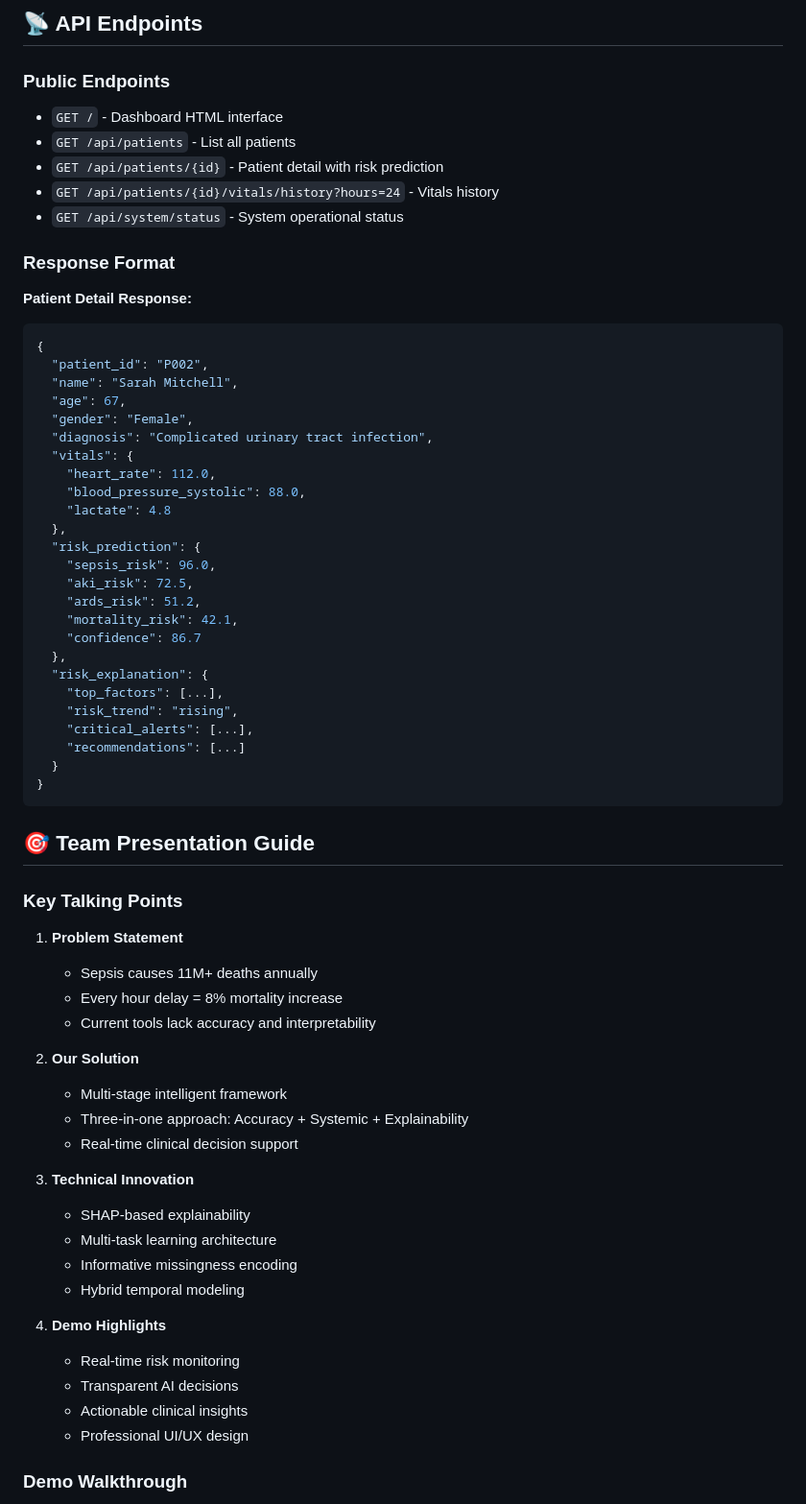
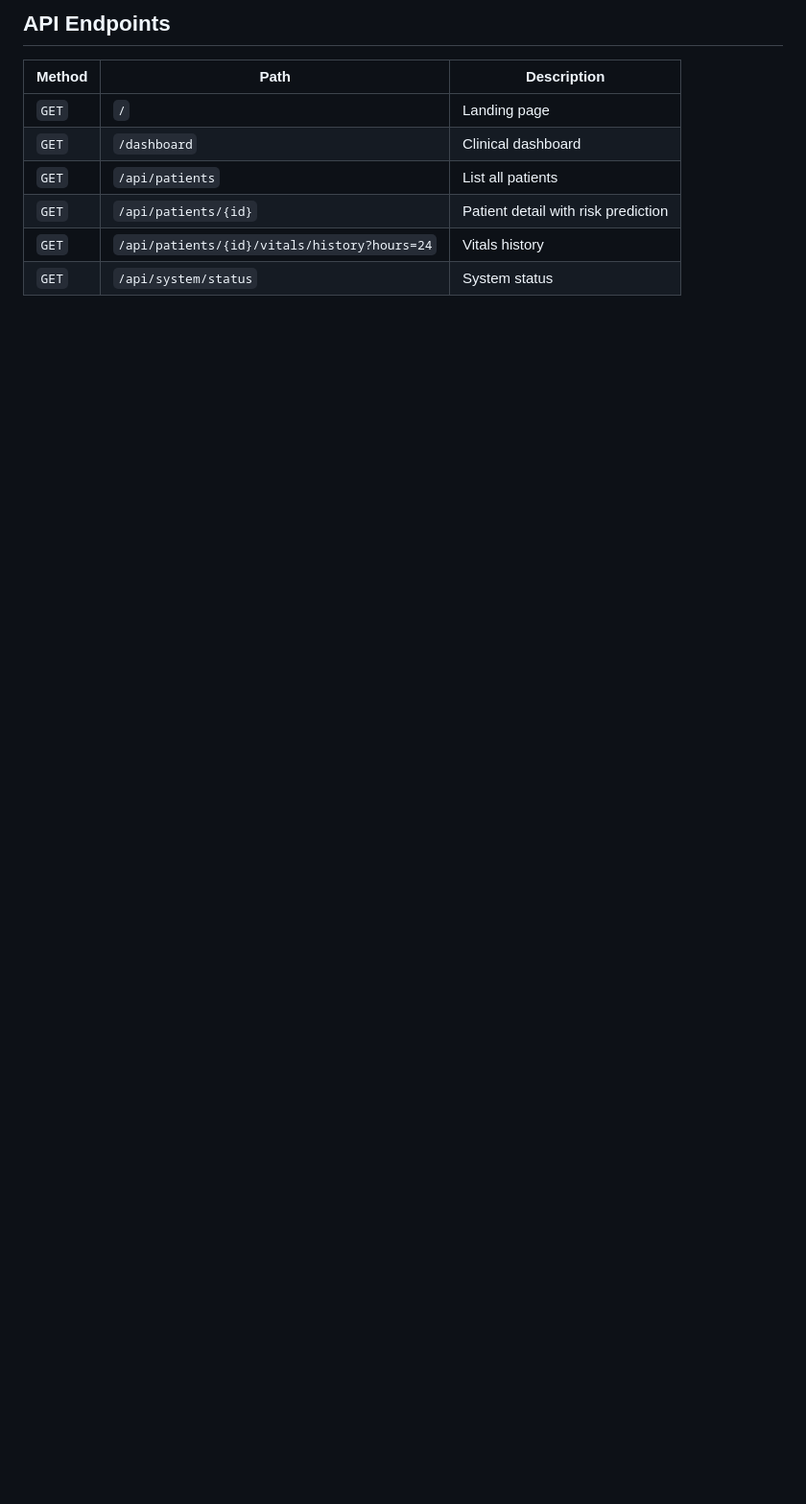
Before and after one commit to michellewkx/sepsisai-icu-dashboard, a Markdown page: README.md, the part around one of its changes. Shown at 96% size. GitHub-like rendering; blank space fills up the shorter version.

````diff
--- a/README.md
+++ b/README.md
@@ -108,69 +97,12 @@ Open your browser and navigate to: **http://localhost:8000**
 
-## 📡 API Endpoints
+## API Endpoints
 
-### Public Endpoints
-- `GET /` - Dashboard HTML interface
-- `GET /api/patients` - List all patients
-- `GET /api/patients/{id}` - Patient detail with risk prediction
-- `GET /api/patients/{id}/vitals/history?hours=24` - Vitals history
-- `GET /api/system/status` - System operational status
+| Method | Path | Description |
+|--------|------|-------------|
+| `GET` | `/` | Landing page |
+| `GET` | `/dashboard` | Clinical dashboard |
+| `GET` | `/api/patients` | List all patients |
+| `GET` | `/api/patients/{id}` | Patient detail with risk prediction |
+| `GET` | `/api/patients/{id}/vitals/history?hours=24` | Vitals history |
+| `GET` | `/api/system/status` | System status |
 
-### Response Format
-
-**Patient Detail Response:**
-```json
-{
-  "patient_id": "P002",
-  "name": "Sarah Mitchell",
-  "age": 67,
-  "gender": "Female",
-  "diagnosis": "Complicated urinary tract infection",
-  "vitals": {
-    "heart_rate": 112.0,
-    "blood_pressure_systolic": 88.0,
-    "lactate": 4.8
-  },
-  "risk_prediction": {
-    "sepsis_risk": 96.0,
-    "aki_risk": 72.5,
-    "ards_risk": 51.2,
-    "mortality_risk": 42.1,
-    "confidence": 86.7
-  },
-  "risk_explanation": {
-    "top_factors": [...],
-    "risk_trend": "rising",
-    "critical_alerts": [...],
-    "recommendations": [...]
-  }
-}
-```
-
-## 🎯 Team Presentation Guide
-
-### Key Talking Points
-
-1. **Problem Statement**
-   - Sepsis causes 11M+ deaths annually
-   - Every hour delay = 8% mortality increase
-   - Current tools lack accuracy and interpretability
-
-2. **Our Solution**
-   - Multi-stage intelligent framework
-   - Three-in-one approach: Accuracy + Systemic + Explainability
-   - Real-time clinical decision support
-
-3. **Technical Innovation**
-   - SHAP-based explainability
-   - Multi-task learning architecture
-   - Informative missingness encoding
-   - Hybrid temporal modeling
-
-4. **Demo Highlights**
-   - Real-time risk monitoring
-   - Transparent AI decisions
-   - Actionable clinical insights
-   - Professional UI/UX design
-
-### Demo Walkthrough
-
````
Also changed, not shown: other parts of README.md (+39 -72 lines).
